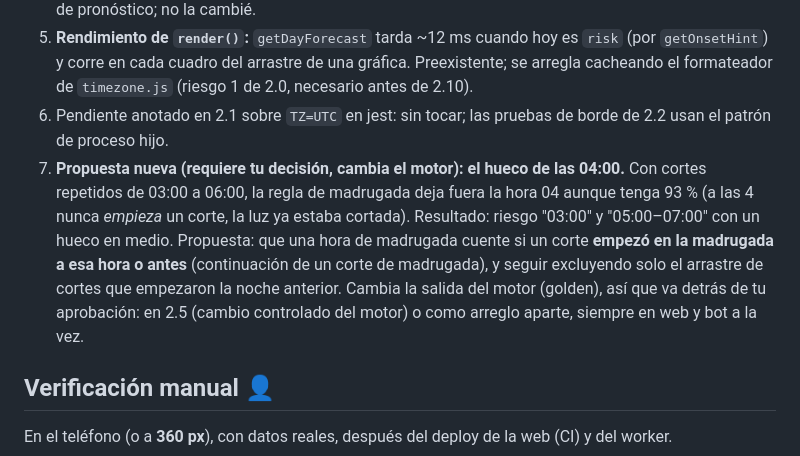
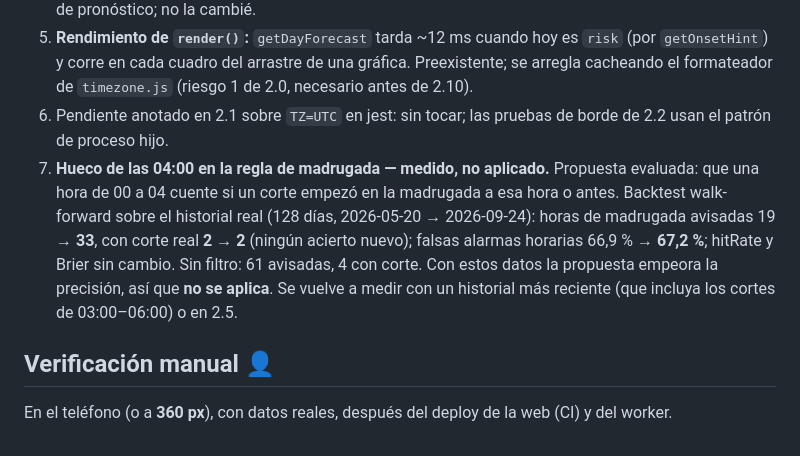
Before and after one commit to brandondrl/restos-de-juventud, a Markdown page: docs/phases/2.2.md, the part around the change. GitHub-like rendering.

Commit message:
Record night-rule backtest result in phase 2.2 report

```diff
--- a/docs/phases/2.2.md
+++ b/docs/phases/2.2.md
@@ -125,7 +125,7 @@ Servidor local que sirve `public/` y simula la API con el fixture (c) desplazado
 4. **Nivel del pico vs. nivel del tooltip:** el resumen dice "riesgo alto" (umbral 0,40 del forecast) y el tooltip "Muy alto" (`riskLabel`, ≥ 0,60) para el mismo 61 %. Es la misma inconsistencia que ya tenía la tarjeta de pronóstico; no la cambié.
 5. **Rendimiento de `render()`:** `getDayForecast` tarda ~12 ms cuando hoy es `risk` (por `getOnsetHint`) y corre en cada cuadro del arrastre de una gráfica. Preexistente; se arregla cacheando el formateador de `timezone.js` (riesgo 1 de 2.0, necesario antes de 2.10).
 6. Pendiente anotado en 2.1 sobre `TZ=UTC` en jest: sin tocar; las pruebas de borde de 2.2 usan el patrón de proceso hijo.
-7. **Propuesta nueva (requiere tu decisión, cambia el motor): el hueco de las 04:00.** Con cortes repetidos de 03:00 a 06:00, la regla de madrugada deja fuera la hora 04 aunque tenga 93 % (a las 4 nunca *empieza* un corte, la luz ya estaba cortada). Resultado: riesgo "03:00" y "05:00–07:00" con un hueco en medio. Propuesta: que una hora de madrugada cuente si un corte **empezó en la madrugada a esa hora o antes** (continuación de un corte de madrugada), y seguir excluyendo solo el arrastre de cortes que empezaron la noche anterior. Cambia la salida del motor (golden), así que va detrás de tu aprobación: en 2.5 (cambio controlado del motor) o como arreglo aparte, siempre en web y bot a la vez.
+7. **Hueco de las 04:00 en la regla de madrugada — medido, no aplicado.** Propuesta evaluada: que una hora de 00 a 04 cuente si un corte empezó en la madrugada a esa hora o antes. Backtest walk-forward sobre el historial real (128 días, 2026-05-20 → 2026-09-24): horas de madrugada avisadas 19 → **33**, con corte real **2 → 2** (ningún acierto nuevo); falsas alarmas horarias 66,9 % → **67,2 %**; hitRate y Brier sin cambio. Sin filtro: 61 avisadas, 4 con corte. Con estos datos la propuesta empeora la precisión, así que **no se aplica**. Se vuelve a medir con un historial más reciente (que incluya los cortes de 03:00–06:00) o en 2.5.
 
 ## Verificación manual 👤
 
```
